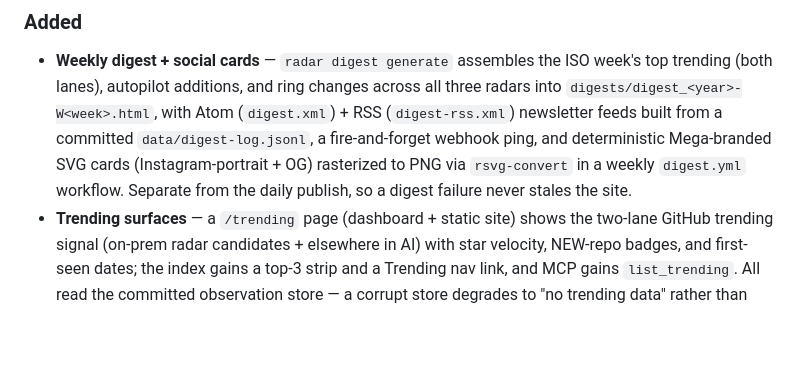
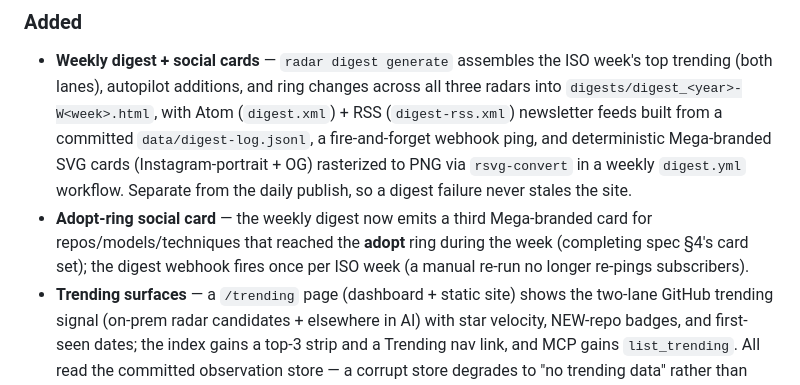
Before and after one commit to ekaynac/onprem-ai-adoption-radar, a Markdown page: CHANGELOG.md, the part around the change. Drawn GitHub-style; blank space fills up the shorter version.

Commit message:
docs: adopt-ring card + webhook idempotence in CHANGELOG

```diff
--- a/CHANGELOG.md
+++ b/CHANGELOG.md
@@ -34,6 +34,10 @@ All notable changes to this project are documented here. The format follows
   deterministic Mega-branded SVG cards (Instagram-portrait + OG) rasterized
   to PNG via `rsvg-convert` in a weekly `digest.yml` workflow. Separate from
   the daily publish, so a digest failure never stales the site.
+- **Adopt-ring social card** — the weekly digest now emits a third Mega-branded
+  card for repos/models/techniques that reached the **adopt** ring during the
+  week (completing spec §4's card set); the digest webhook fires once per ISO
+  week (a manual re-run no longer re-pings subscribers).
 - **Trending surfaces** — a `/trending` page (dashboard + static site) shows
   the two-lane GitHub trending signal (on-prem radar candidates + elsewhere in
   AI) with star velocity, NEW-repo badges, and first-seen dates; the index
```
